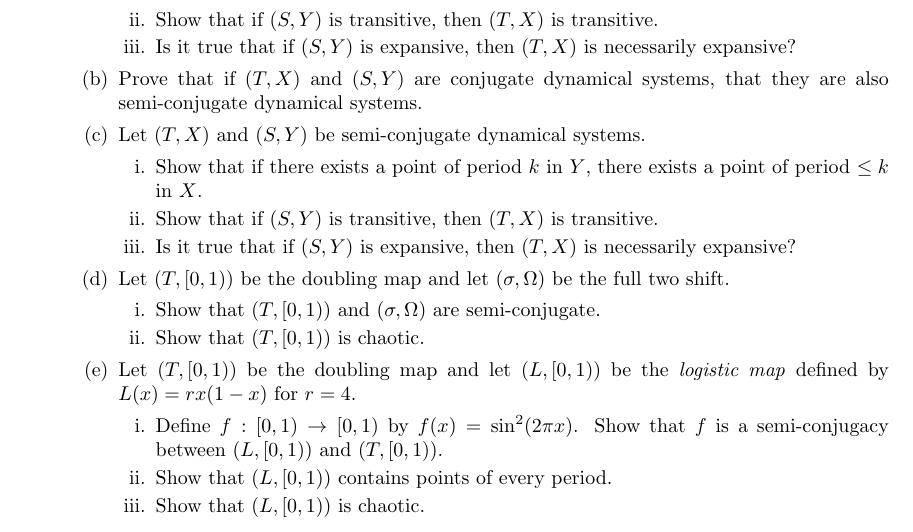
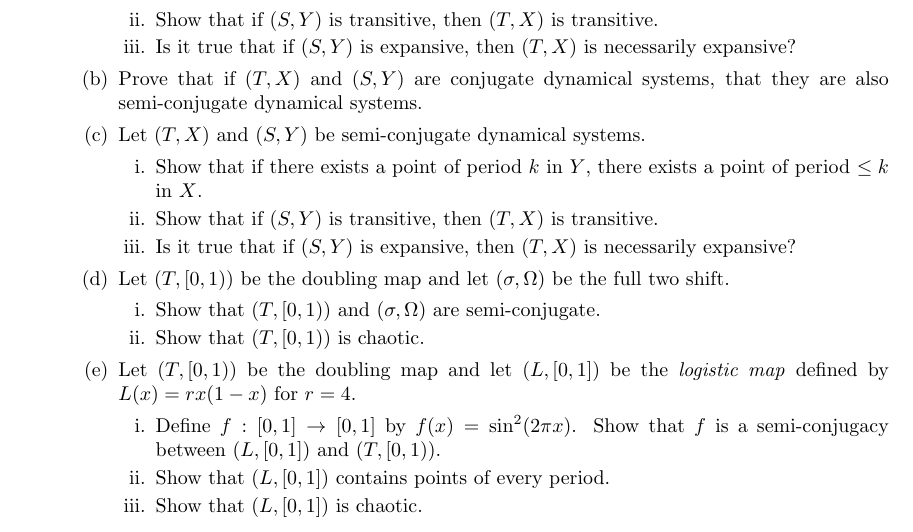
Before and after one commit to siefkenj/2020-MAT-335-webpage, a LaTeX problem sheet (homework/homework4.tex): part of page 2 of 3, cut so that both start at the same text. Compiled offline with pdfLaTeX.

Commit message:
Corrected typo

```diff
--- a/homework/homework4.tex
+++ b/homework/homework4.tex
@@ -255,13 +255,13 @@ showstringspaces=false            %
 					\item Show that $(T,[0,1))$ and $(\sigma, \Omega)$ are semi-conjugate.
 					\item Show that $(T,[0,1))$ is chaotic.
 				\end{enumerate}
-			\item Let $(T,[0,1))$ be the doubling map and let $(L,[0,1))$ be the \emph{logistic map} defined by
+			\item Let $(T,[0,1))$ be the doubling map and let $(L,[0,1])$ be the \emph{logistic map} defined by
 				$L(x)=rx(1-x)$ for $r=4$.
 				\begin{enumerate}
-					\item Define $f:[0,1)\to[0,1)$ by $f(x)=\sin^2(2\pi x)$. Show that $f$ is a semi-conjugacy
-						between $(L,[0,1))$ and $(T,[0,1))$.
-					\item Show that $(L,[0,1))$ contains points of every period.
-					\item Show that $(L,[0,1))$ is chaotic.
+					\item Define $f:[0,1]\to[0,1]$ by $f(x)=\sin^2(2\pi x)$. Show that $f$ is a semi-conjugacy
+						between $(L,[0,1])$ and $(T,[0,1))$.
+					\item Show that $(L,[0,1])$ contains points of every period.
+					\item Show that $(L,[0,1])$ is chaotic.
 				\end{enumerate}
 		\end{enumerate}
 
```
Also changed, not shown: homework/homework4.pdf.
